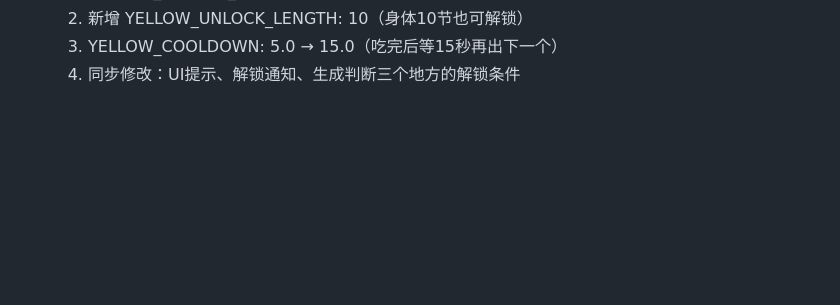
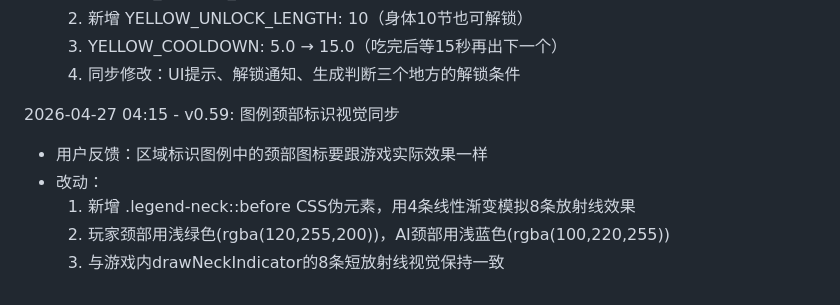
Before and after one commit to likaihaha/SnakeWorm, a Markdown page: .workbuddy/memory/2026-04-27.md, the part around the change. GitHub-like rendering; blank space fills up the shorter version.

Commit message:
更新memory：v0.59图例颈部标识记录

```diff
--- a/.workbuddy/memory/2026-04-27.md
+++ b/.workbuddy/memory/2026-04-27.md
@@ -89,3 +89,10 @@
   2. 新增 YELLOW_UNLOCK_LENGTH: 10（身体10节也可解锁）
   3. YELLOW_COOLDOWN: 5.0 → 15.0（吃完后等15秒再出下一个）
   4. 同步修改：UI提示、解锁通知、生成判断三个地方的解锁条件
+
+2026-04-27 04:15 - v0.59: 图例颈部标识视觉同步
+- 用户反馈：区域标识图例中的颈部图标要跟游戏实际效果一样
+- 改动：
+  1. 新增 .legend-neck::before CSS伪元素，用4条线性渐变模拟8条放射线效果
+  2. 玩家颈部用浅绿色(rgba(120,255,200))，AI颈部用浅蓝色(rgba(100,220,255))
+  3. 与游戏内drawNeckIndicator的8条短放射线视觉保持一致
```
Also changed, not shown: .workbuddy/memory/MEMORY.md (+1 -0 lines).
